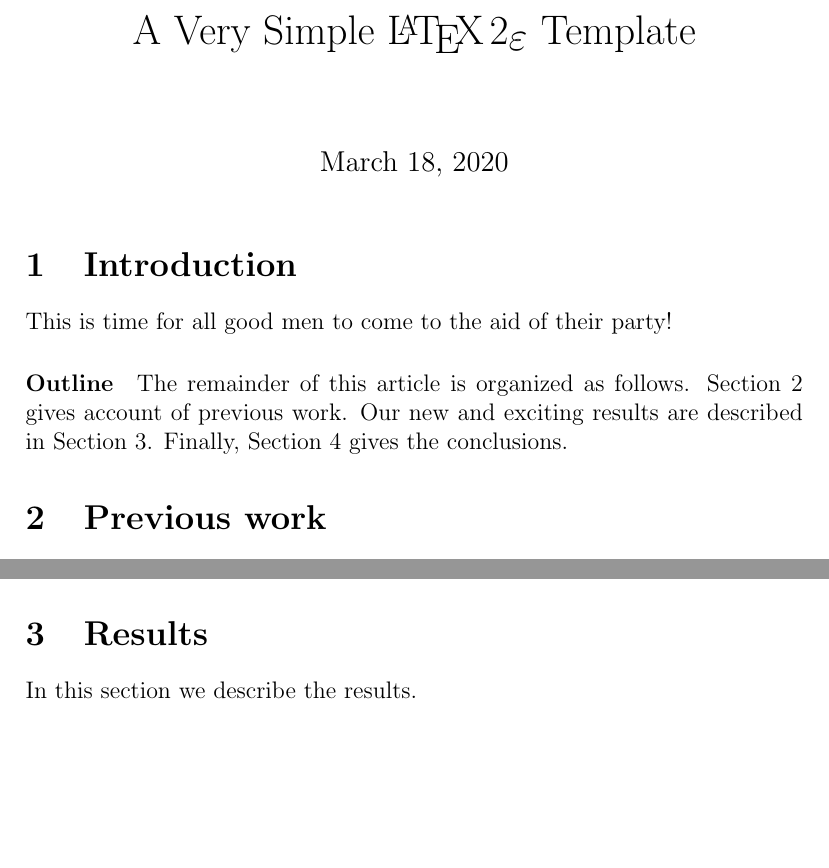
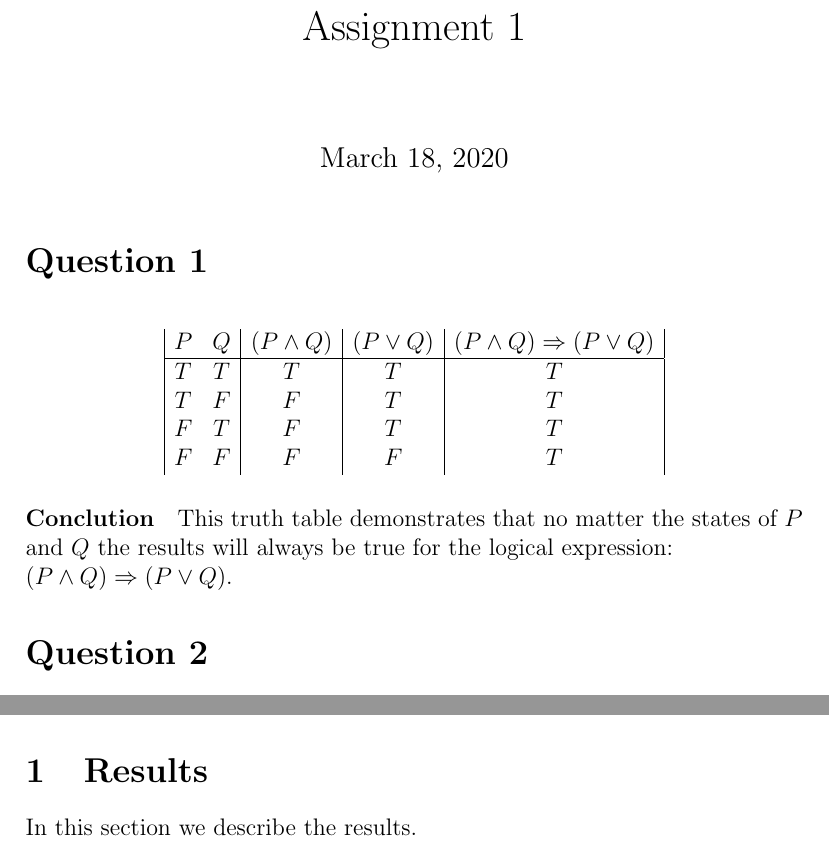
Before and after one commit to DylanElley24/math, a LaTeX document (A1.tex): two parts of the page before the commit and two parts of page 1 of 2 after it, joined at a grey line, cut at the place of the change, the shorter picture padded with empty space. Compiled offline with pdfLaTeX.

Commit message:
Question 1 complete

```diff
--- a/A1.tex
+++ b/A1.tex
@@ -1,4 +1,4 @@
-\title{A Very Simple \LaTeXe{} Template}
+\title{Assignment 1}
 
 \date{\today}
 
@@ -8,16 +8,23 @@
 \maketitle
 
 
-\section{Introduction}
-This is time for all good men to come to the aid of their party!
+\section*{Question 1}
+\begin{displaymath}
+\begin{array}{|c c|c|c|c|}
 
-\paragraph{Outline}
-The remainder of this article is organized as follows.
-Section~\ref{previous work} gives account of previous work.
-Our new and exciting results are described in Section~\ref{results}.
-Finally, Section~\ref{conclusions} gives the conclusions.
+P & Q & (P \land Q) & (P \lor Q) & (P \land Q) \Rightarrow (P \lor Q)\\
+\hline
+T & T & T & T & T\\
+T & F & F & T & T\\
+F & T & F & T & T\\
+F & F & F & F & T\\
+\end{array}
+\end{displaymath}
 
-\section{Previous work}\label{previous work}
+\paragraph{Conclution}
+This truth table demonstrates that no matter the states of $P$ and $Q$ the results will always be true for the logical expression:\\ $(P \land Q) \Rightarrow (P \lor Q)$.
+
+\section*{Question 2}
 A much longer \LaTeXe{} example was written by Gil~\cite{Gil:02}.
 
 \section{Results}\label{results}
```
